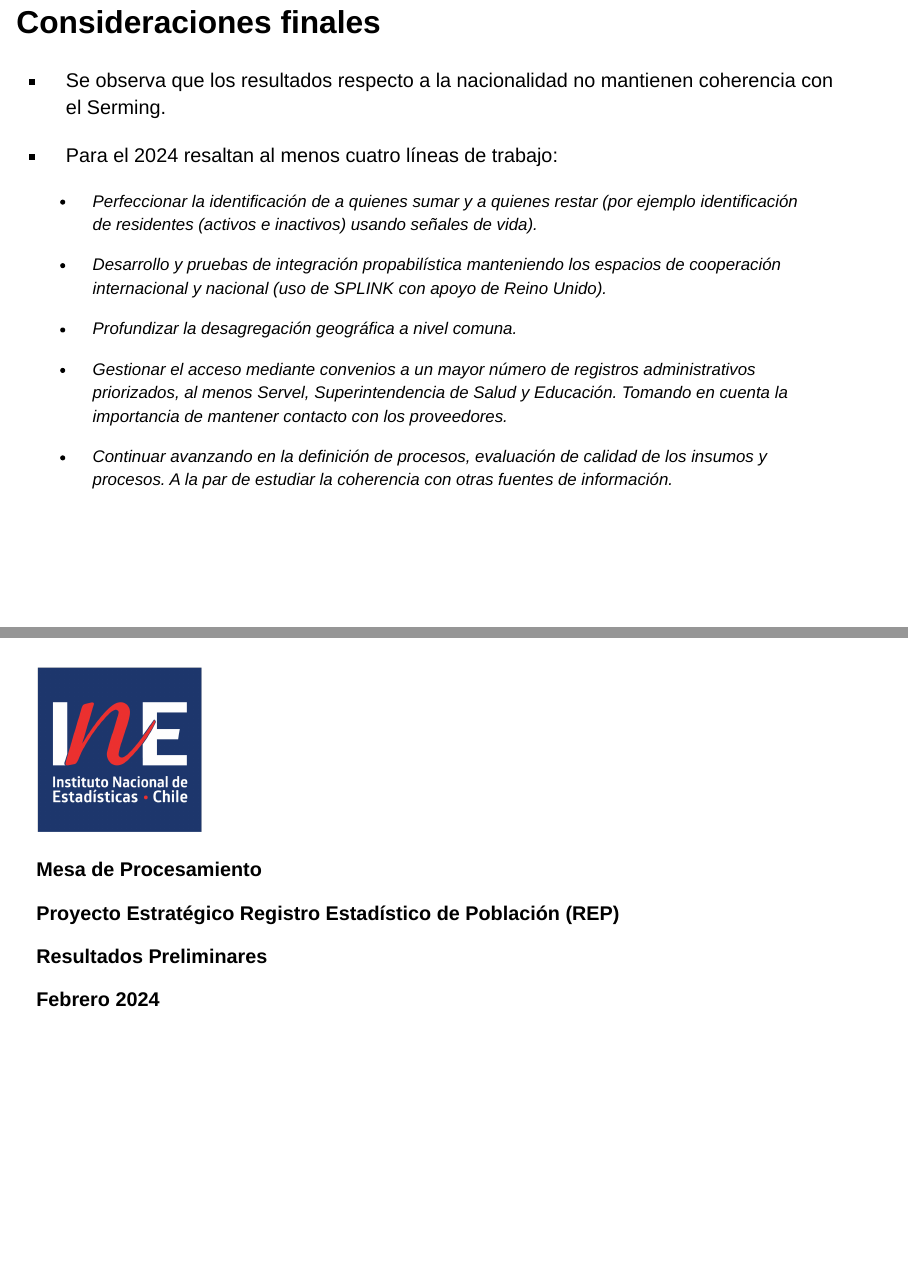
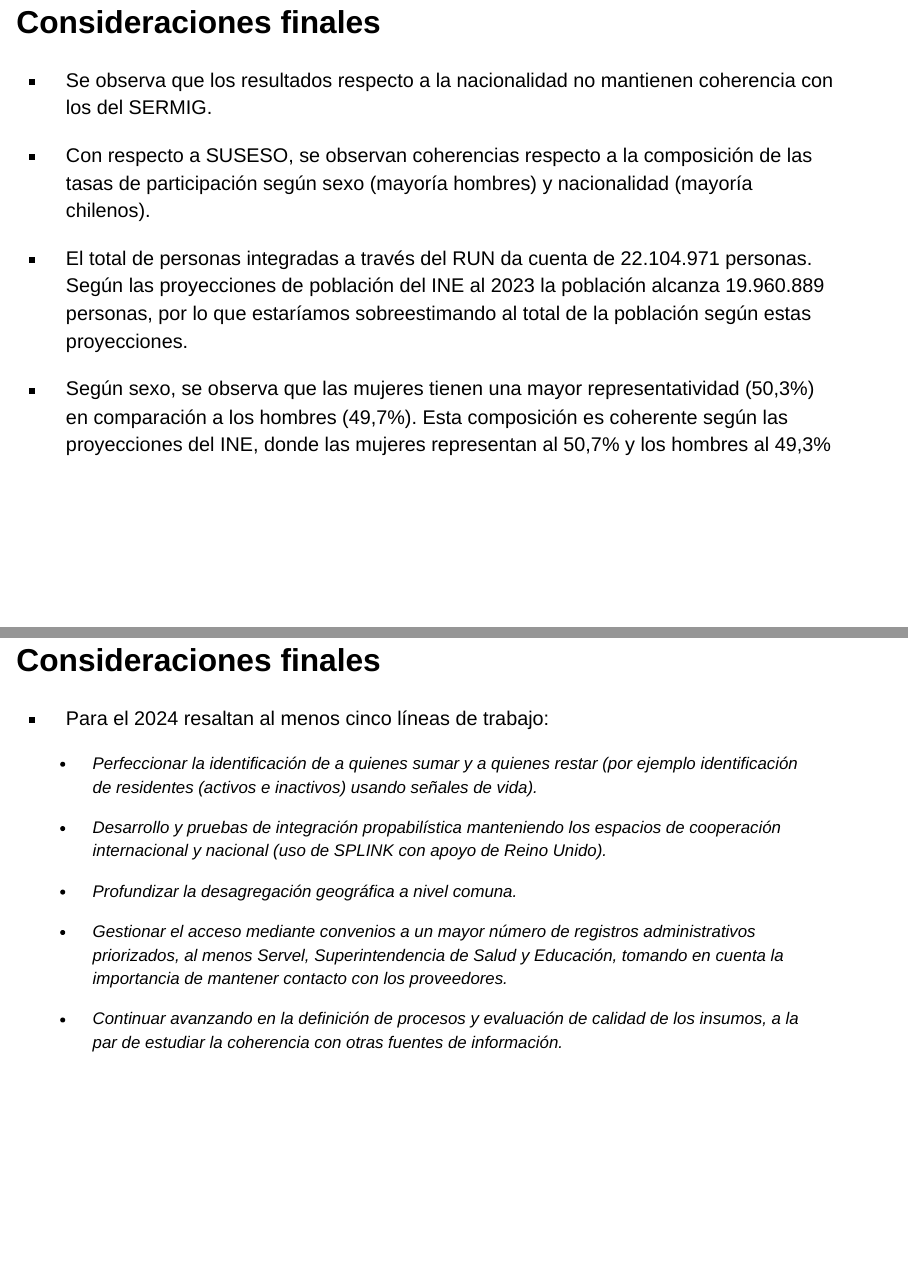
Before and after one commit to presentaciones-varias/presentacion-rep-preliminar, a Quarto document (pres_mesa_procesamiento_febrero_2024.qmd): pages 41 and 42 of 42 before the commit and pages 41 and 42 of 43 after it, joined at a grey line. Rendered offline with R 4.5, knitr and Pandoc in place of Quarto, with nearby package versions; drawn as Slidy slides in place of the format the file asks for; some code elsewhere in the file could not run offline.

Commit message:
actualizar qmd

```diff
--- a/pres_mesa_procesamiento_febrero_2024.qmd
+++ b/pres_mesa_procesamiento_febrero_2024.qmd
@@ -1507,9 +1507,27 @@ tabla21
 
 ::: {.incremental .medium-par}
 
-- Se observa que los resultados respecto a la nacionalidad no mantienen coherencia con el Serming.
-
-- Para el 2024 resaltan al menos cuatro líneas de trabajo:
+- Se observa que los resultados respecto a la nacionalidad no mantienen coherencia con los del SERMIG.
+
+- Con respecto a SUSESO, se observan coherencias respecto a la composición de las tasas de participación según sexo (mayoría hombres) y nacionalidad (mayoría chilenos).
+
+- El total de personas integradas a través del RUN da cuenta de 22.104.971 personas. Según las proyecciones de población del INE al 2023 la población alcanza 19.960.889 personas, por lo que estaríamos sobreestimando al total de la población según estas proyecciones.
+
+- Según sexo, se observa que las mujeres tienen una mayor representatividad (50,3%) en comparación a los hombres (49,7%). Esta composición es coherente según las proyecciones del INE, donde las mujeres representan al 50,7% y los hombres al 49,3%
+
+:::
+
+::: notes
+
+- También comparamos los resultados finales con las proyecciones de población del Subdepartamento de Demografía y Estadísticas Vitales donde ellos estiman un total de 19.960.889 personas al 2023, es decir, según estas proyecciones estaríamos sobreestimando al total nacional.
+
+:::
+
+## Consideraciones finales
+
+::: {.incremental .medium-par}
+
+- Para el 2024 resaltan al menos cinco líneas de trabajo:
 
   - Perfeccionar la identificación de a quienes sumar y a quienes restar (por ejemplo identificación de residentes (activos e inactivos) usando señales de vida).
 
@@ -1517,9 +1535,9 @@ tabla21
 
   - Profundizar la desagregación geográfica a nivel comuna.
 
-  - Gestionar el acceso mediante convenios a un mayor número de registros administrativos priorizados, al menos Servel, Superintendencia de Salud y Educación. Tomando en cuenta la importancia de mantener contacto con los proveedores.
-
-   - Continuar avanzando en la definición de procesos, evaluación de calidad de los insumos y procesos. A la par de estudiar la coherencia con otras fuentes de información.
+  - Gestionar el acceso mediante convenios a un mayor número de registros administrativos priorizados, al menos Servel, Superintendencia de Salud y Educación, tomando en cuenta la importancia de mantener contacto con los proveedores.
+
+   - Continuar avanzando en la definición de procesos y evaluación de calidad de los insumos, a la par de estudiar la coherencia con otras fuentes de información.
 
 :::
 #
```
